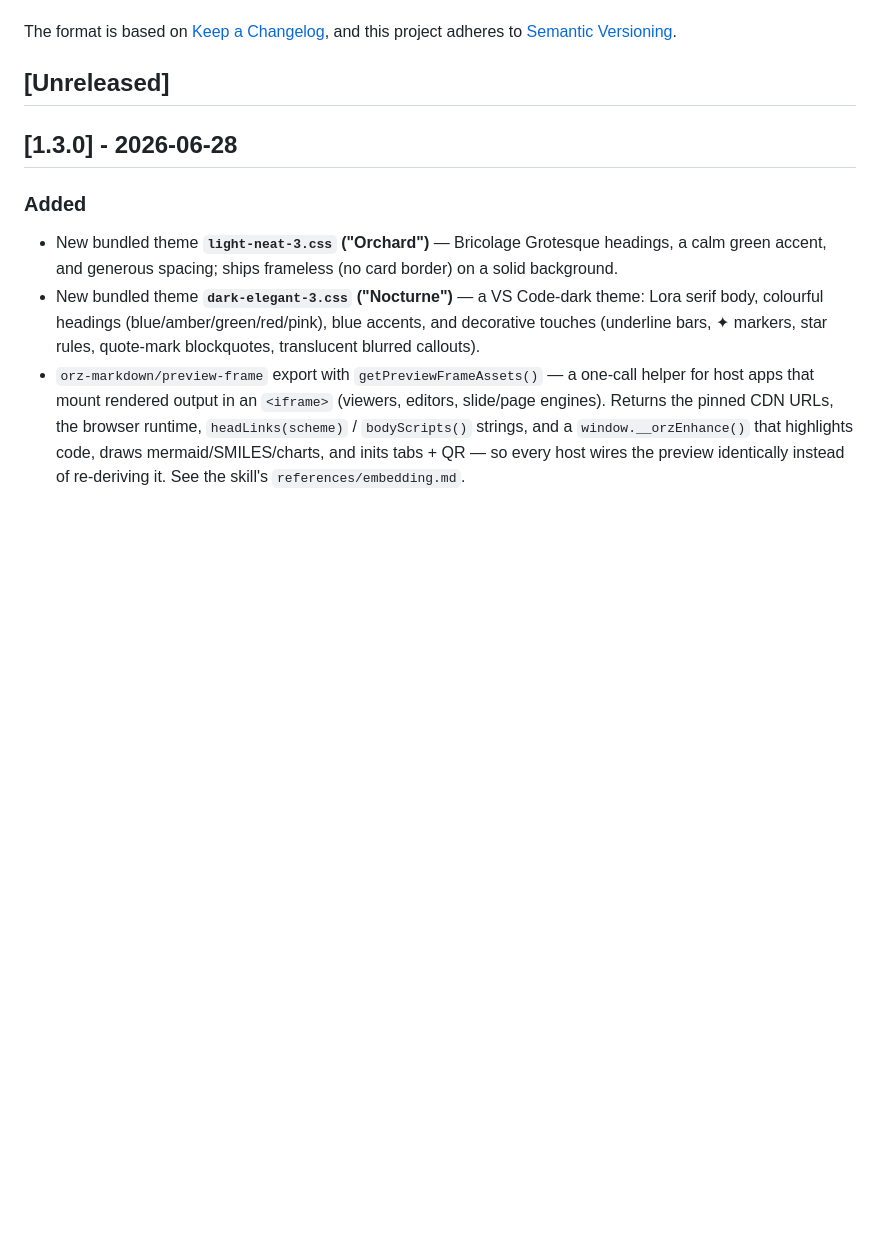
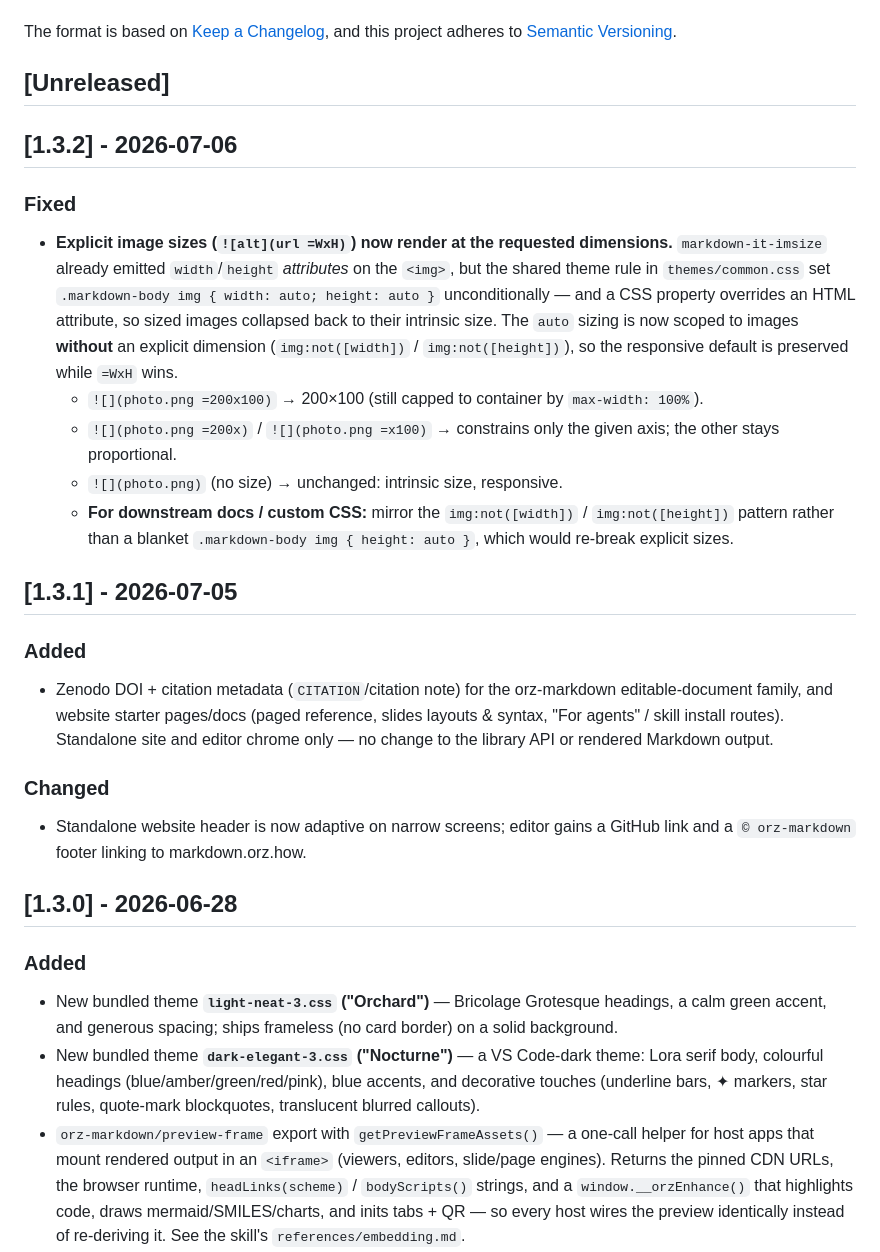
Before and after one commit to wangyu16/orz-markdown, a Markdown page: CHANGELOG.md, the part around the change. Drawn GitHub-style; blank space fills up the shorter version.

Commit message:
docs: changelog entries for 1.3.1 (site/citation) and 1.3.2 (image-size fix)
Co-Authored-By: Claude Opus 4.8 <noreply@anthropic.com>

```diff
--- a/CHANGELOG.md
+++ b/CHANGELOG.md
@@ -6,6 +6,42 @@ The format is based on [Keep a Changelog](https://keepachangelog.com/en/1.1.0/),
 and this project adheres to [Semantic Versioning](https://semver.org/spec/v2.0.0.html).
 
 ## [Unreleased]
+
+## [1.3.2] - 2026-07-06
+
+### Fixed
+
+- **Explicit image sizes (`![alt](url =WxH)`) now render at the requested
+  dimensions.** `markdown-it-imsize` already emitted `width`/`height`
+  *attributes* on the `<img>`, but the shared theme rule in `themes/common.css`
+  set `.markdown-body img { width: auto; height: auto }` unconditionally — and a
+  CSS property overrides an HTML attribute, so sized images collapsed back to
+  their intrinsic size. The `auto` sizing is now scoped to images **without** an
+  explicit dimension (`img:not([width])` / `img:not([height])`), so the
+  responsive default is preserved while `=WxH` wins.
+  - `![](photo.png =200x100)` → 200×100 (still capped to container by
+    `max-width: 100%`).
+  - `![](photo.png =200x)` / `![](photo.png =x100)` → constrains only the given
+    axis; the other stays proportional.
+  - `![](photo.png)` (no size) → unchanged: intrinsic size, responsive.
+  - **For downstream docs / custom CSS:** mirror the
+    `img:not([width])` / `img:not([height])` pattern rather than a blanket
+    `.markdown-body img { height: auto }`, which would re-break explicit sizes.
+
+## [1.3.1] - 2026-07-05
+
+### Added
+
+- Zenodo DOI + citation metadata (`CITATION`/citation note) for the
+  orz-markdown editable-document family, and website starter pages/docs
+  (paged reference, slides layouts & syntax, "For agents" / skill install
+  routes). Standalone site and editor chrome only — no change to the library
+  API or rendered Markdown output.
+
+### Changed
+
+- Standalone website header is now adaptive on narrow screens; editor gains a
+  GitHub link and a `© orz-markdown` footer linking to markdown.orz.how.
 
 ## [1.3.0] - 2026-06-28
 
```
